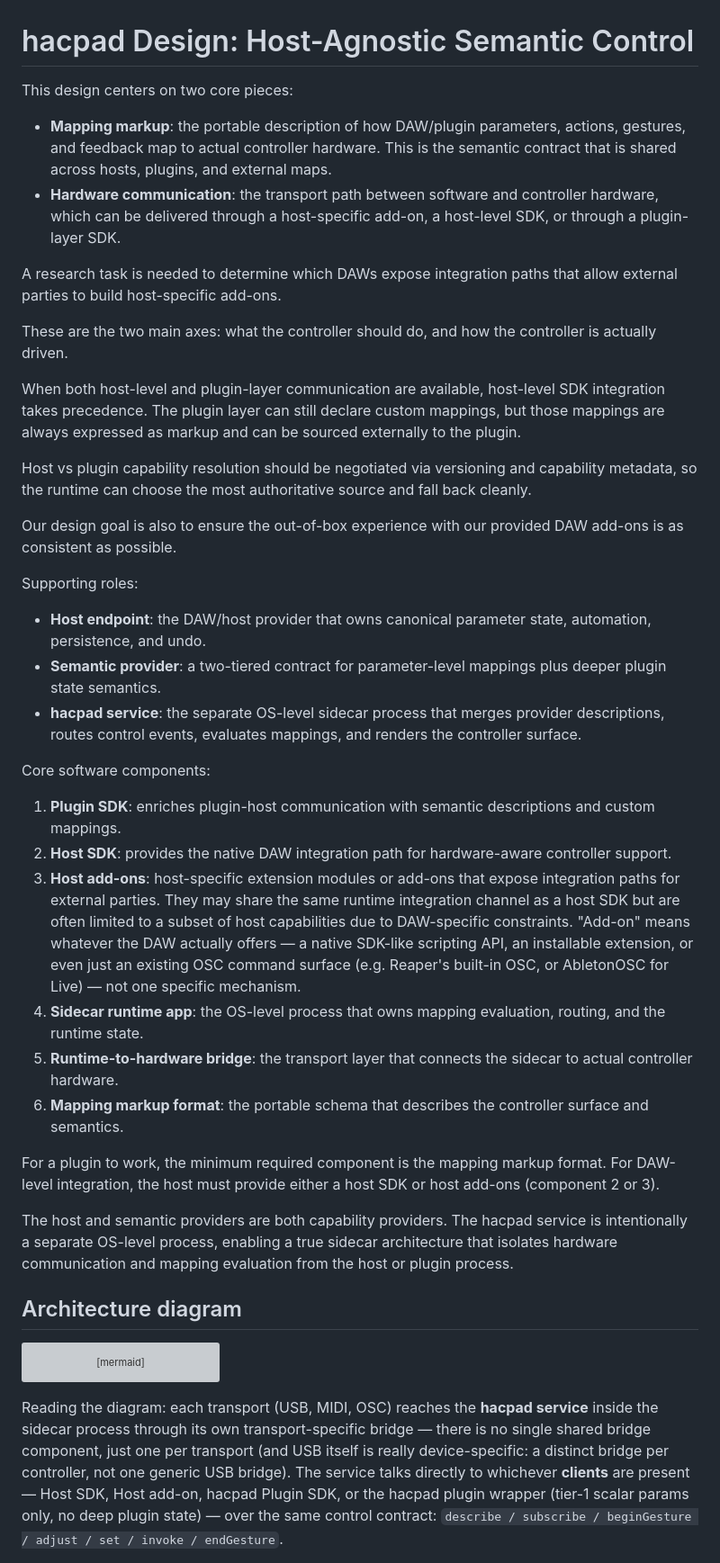
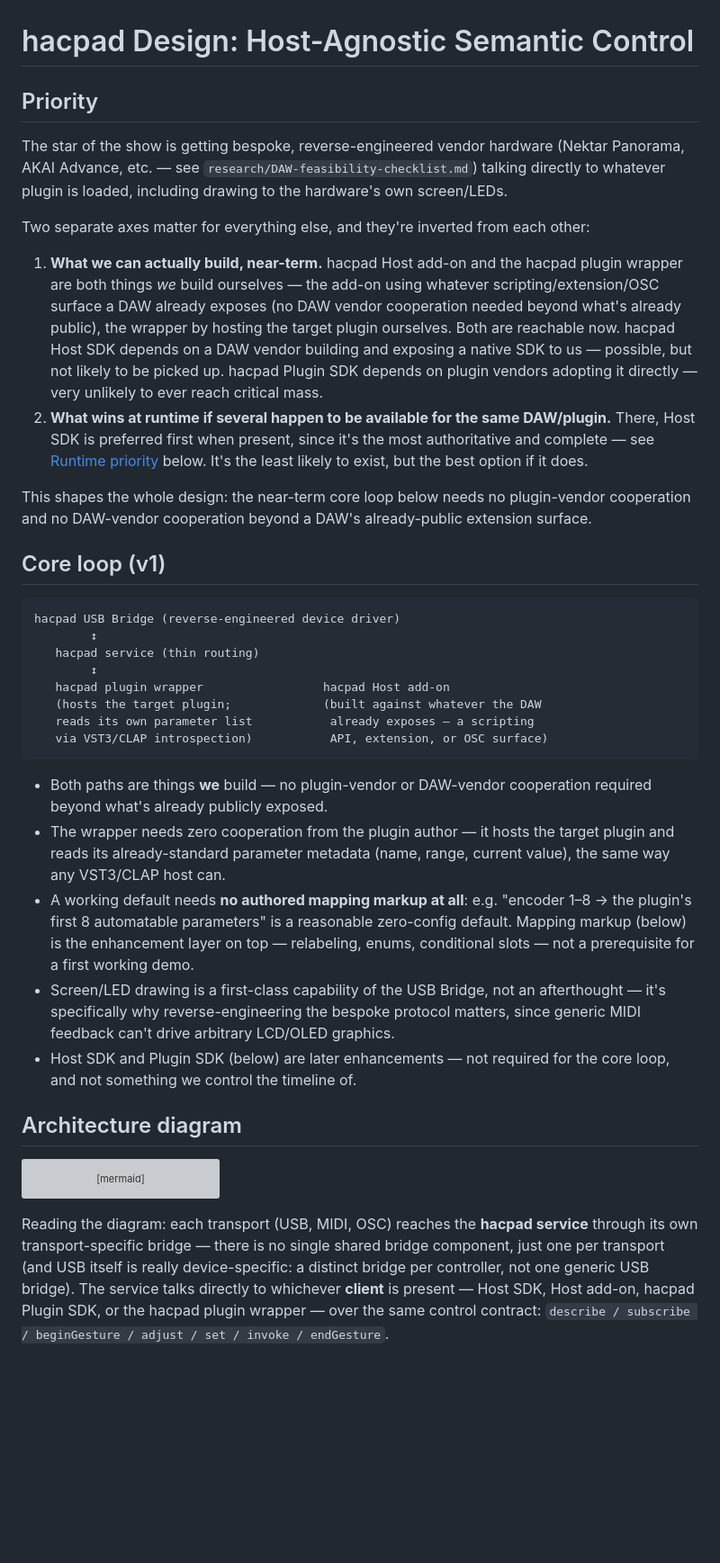
Before and after one commit to ulph/hacpad, a Markdown page: DESIGN.md, the part around one of its changes. Shown at 90% size. Drawn GitHub-style; blank space fills up the shorter version; grey boxes are pictures that could not be loaded.

````diff
--- a/DESIGN.md
+++ b/DESIGN.md
@@ -1,37 +1,32 @@
 # hacpad Design: Host-Agnostic Semantic Control
 
-This design centers on two core pieces:
+## Priority
+The star of the show is getting bespoke, reverse-engineered vendor hardware (Nektar Panorama, AKAI Advance, etc. — see `research/DAW-feasibility-checklist.md`) talking directly to whatever plugin is loaded, including drawing to the hardware's own screen/LEDs.
 
-- **Mapping markup**: the portable description of how DAW/plugin parameters, actions, gestures, and feedback map to actual controller hardware. This is the semantic contract that is shared across hosts, plugins, and external maps.
-- **Hardware communication**: the transport path between software and controller hardware, which can be delivered through a host-specific add-on, a host-level SDK, or through a plugin-layer SDK.
+Two separate axes matter for everything else, and they're inverted from each other:
 
-A research task is needed to determine which DAWs expose integration paths that allow external parties to build host-specific add-ons.
+1. **What we can actually build, near-term.** hacpad Host add-on and the hacpad plugin wrapper are both things *we* build ourselves — the add-on using whatever scripting/extension/OSC surface a DAW already exposes (no DAW vendor cooperation needed beyond what's already public), the wrapper by hosting the target plugin ourselves. Both are reachable now. hacpad Host SDK depends on a DAW vendor building and exposing a native SDK to us — possible, but not likely to be picked up. hacpad Plugin SDK depends on plugin vendors adopting it directly — very unlikely to ever reach critical mass.
+2. **What wins at runtime if several happen to be available for the same DAW/plugin.** There, Host SDK is preferred first when present, since it's the most authoritative and complete — see [Runtime priority](#runtime-priority) below. It's the least likely to exist, but the best option if it does.
 
-These are the two main axes: what the controller should do, and how the controller is actually driven.
+This shapes the whole design: the near-term core loop below needs no plugin-vendor cooperation and no DAW-vendor cooperation beyond a DAW's already-public extension surface.
 
-When both host-level and plugin-layer communication are available, host-level SDK integration takes precedence. The plugin layer can still declare custom mappings, but those mappings are always expressed as markup and can be sourced externally to the plugin.
+## Core loop (v1)
+```
+hacpad USB Bridge (reverse-engineered device driver)
+        ↕
+   hacpad service (thin routing)
+        ↕
+   hacpad plugin wrapper                 hacpad Host add-on
+   (hosts the target plugin;             (built against whatever the DAW
+   reads its own parameter list           already exposes — a scripting
+   via VST3/CLAP introspection)           API, extension, or OSC surface)
+```
 
-Host vs plugin capability resolution should be negotiated via versioning and capability metadata, so the runtime can choose the most authoritative source and fall back cleanly.
-
-Our design goal is also to ensure the out-of-box experience with our provided DAW add-ons is as consistent as possible.
-
-Supporting roles:
-- **Host endpoint**: the DAW/host provider that owns canonical parameter state, automation, persistence, and undo.
-- **Semantic provider**: a two-tiered contract for parameter-level mappings plus deeper plugin state semantics.
-- **hacpad service**: the separate OS-level sidecar process that merges provider descriptions, routes control events, evaluates mappings, and renders the controller surface.
-
-Core software components:
-1. **Plugin SDK**: enriches plugin-host communication with semantic descriptions and custom mappings.
-2. **Host SDK**: provides the native DAW integration path for hardware-aware controller support.
-3. **Host add-ons**: host-specific extension modules or add-ons that expose integration paths for external parties. They may share the same runtime integration channel as a host SDK but are often limited to a subset of host capabilities due to DAW-specific constraints. "Add-on" means whatever the DAW actually offers — a native SDK-like scripting API, an installable extension, or even just an existing OSC command surface (e.g. Reaper's built-in OSC, or AbletonOSC for Live) — not one specific mechanism.
-4. **Sidecar runtime app**: the OS-level process that owns mapping evaluation, routing, and the runtime state.
-5. **Runtime-to-hardware bridge**: the transport layer that connects the sidecar to actual controller hardware.
-6. **Mapping markup format**: the portable schema that describes the controller surface and semantics.
-
-For a plugin to work, the minimum required component is the mapping markup format.
-For DAW-level integration, the host must provide either a host SDK or host add-ons (component 2 or 3).
-
-The host and semantic providers are both capability providers. The hacpad service is intentionally a separate OS-level process, enabling a true sidecar architecture that isolates hardware communication and mapping evaluation from the host or plugin process.
+- Both paths are things **we** build — no plugin-vendor or DAW-vendor cooperation required beyond what's already publicly exposed.
+- The wrapper needs zero cooperation from the plugin author — it hosts the target plugin and reads its already-standard parameter metadata (name, range, current value), the same way any VST3/CLAP host can.
+- A working default needs **no authored mapping markup at all**: e.g. "encoder 1–8 → the plugin's first 8 automatable parameters" is a reasonable zero-config default. Mapping markup (below) is the enhancement layer on top — relabeling, enums, conditional slots — not a prerequisite for a first working demo.
+- Screen/LED drawing is a first-class capability of the USB Bridge, not an afterthought — it's specifically why reverse-engineering the bespoke protocol matters, since generic MIDI feedback can't drive arbitrary LCD/OLED graphics.
+- Host SDK and Plugin SDK (below) are later enhancements — not required for the core loop, and not something we control the timeline of.
 
 ## Architecture diagram
 
@@ -56,5 +51,5 @@ flowchart TB
     style Core fill:none,stroke:none
 ```
 
-Reading the diagram: each transport (USB, MIDI, OSC) reaches the **hacpad service** inside the sidecar process through its own transport-specific bridge — there is no single shared bridge component, just one per transport (and USB itself is really device-specific: a distinct bridge per controller, not one generic USB bridge). The service talks directly to whichever **clients** are present — Host SDK, Host add-on, hacpad Plugin SDK, or the hacpad plugin wrapper (tier-1 scalar params only, no deep plugin state) — over the same control contract: `describe / subscribe / beginGesture / adjust / set / invoke / endGesture`.
+Reading the diagram: each transport (USB, MIDI, OSC) reaches the **hacpad service** through its own transport-specific bridge — there is no single shared bridge component, just one per transport (and USB itself is really device-specific: a distinct bridge per controller, not one generic USB bridge). The service talks directly to whichever **client** is present — Host SDK, Host add-on, hacpad Plugin SDK, or the hacpad plugin wrapper — over the same control contract: `describe / subscribe / beginGesture / adjust / set / invoke / endGesture`.
 
````
Also changed, not shown: other parts of DESIGN.md (+67 -156 lines).
